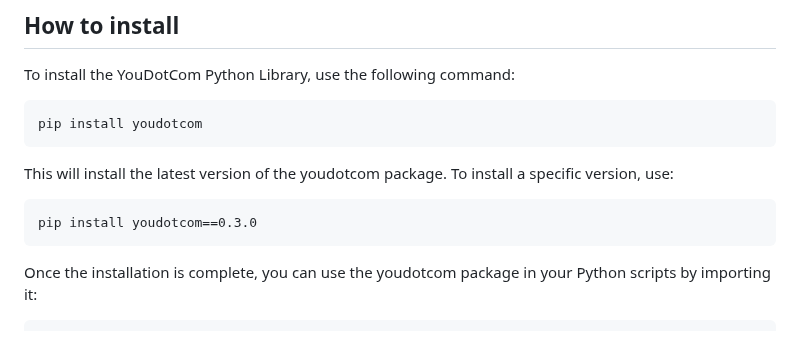
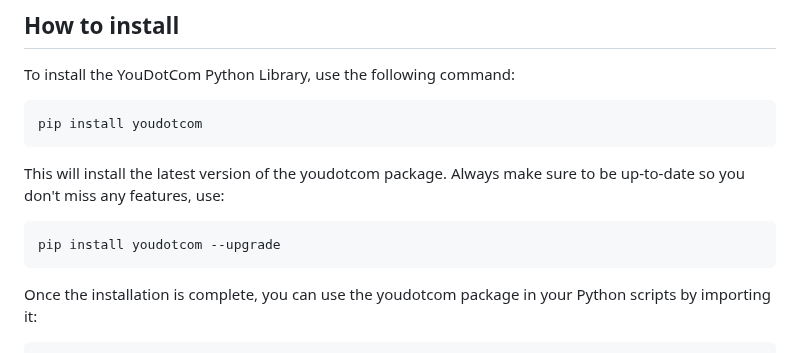
Before and after one commit to You-OpenSource/You-Python, a Markdown page: README.md, the part around the change. Drawn GitHub-style.

````diff
--- a/README.md
+++ b/README.md
@@ -68,11 +68,12 @@ To install the YouDotCom Python Library, use the following command:
 ```
 pip install youdotcom
 ```
-This will install the latest version of the youdotcom package. To install a specific version, use:
+This will install the latest version of the youdotcom package. Always make sure to be up-to-date so you don't miss any features, use:
 
 ```
-pip install youdotcom==0.3.0
+pip install youdotcom --upgrade
 ```
+
 Once the installation is complete, you can use the youdotcom package in your Python scripts by importing it:
 
 ```python
````
